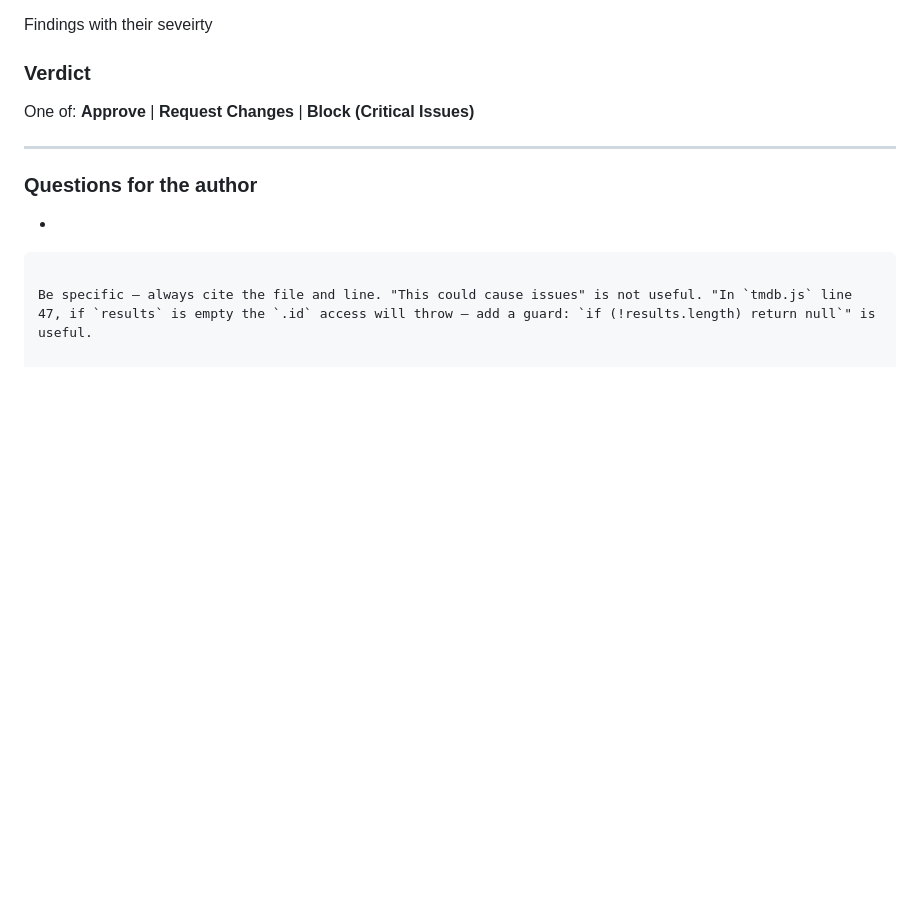
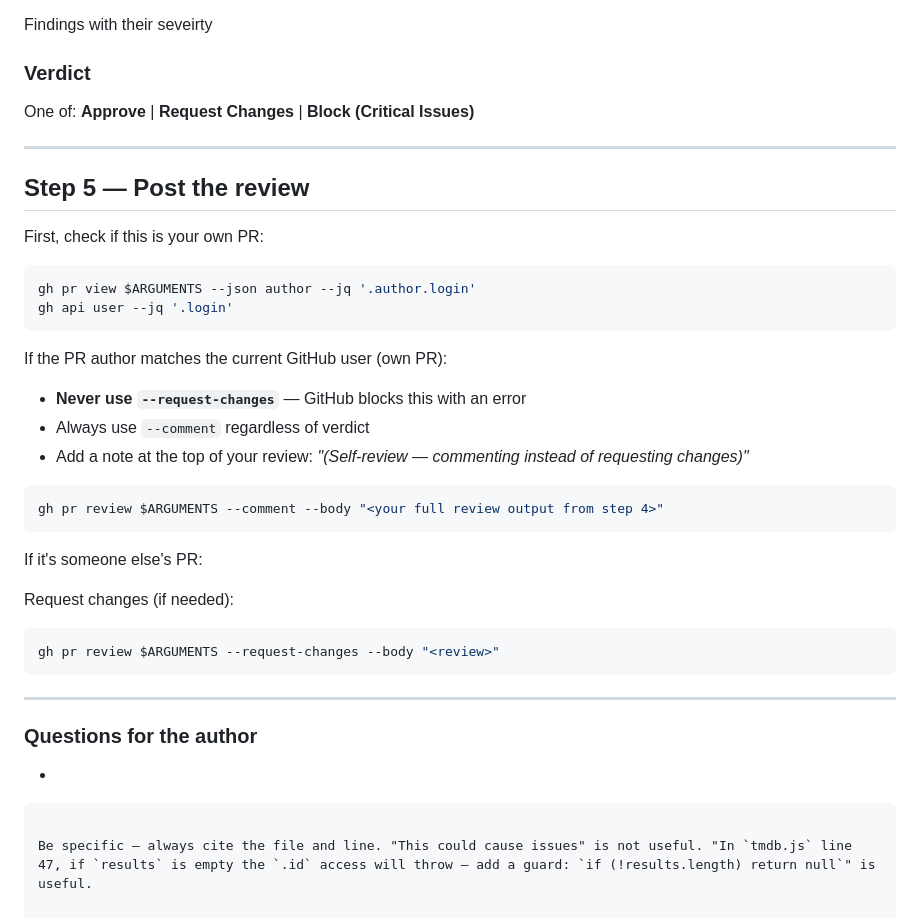
Before and after one commit to saifwarraich/wrappedboxd, a Markdown page: .claude/commands/reviewpr.md, the part around the change. Rendered like a GitHub page; blank space fills up the shorter version.

Commit message:
feat: add steps for addressing review feedback and posting reviews in PR process

````diff
--- a/.claude/commands/reviewpr.md
+++ b/.claude/commands/reviewpr.md
@@ -79,6 +79,32 @@ One of: **Approve** | **Request Changes** | **Block (Critical Issues)**
 
 ---
 
+## Step 5 — Post the review
+
+First, check if this is your own PR:
+```bash
+gh pr view $ARGUMENTS --json author --jq '.author.login'
+gh api user --jq '.login'
+```
+
+If the PR author matches the current GitHub user (own PR):
+- **Never use `--request-changes`** — GitHub blocks this with an error
+- Always use `--comment` regardless of verdict
+- Add a note at the top of your review: *"(Self-review — commenting instead of requesting changes)"*
+
+```bash
+gh pr review $ARGUMENTS --comment --body "<your full review output from step 4>"
+```
+
+If it's someone else's PR:
+
+Request changes (if needed):
+```bash
+gh pr review $ARGUMENTS --request-changes --body "<review>"
+```
+
+---
+
 ### Questions for the author
 - <anything unclear that needs clarification>
 ```
````
Also changed, not shown: .claude/commands/addressreview.md (added, +122 -0 lines).
